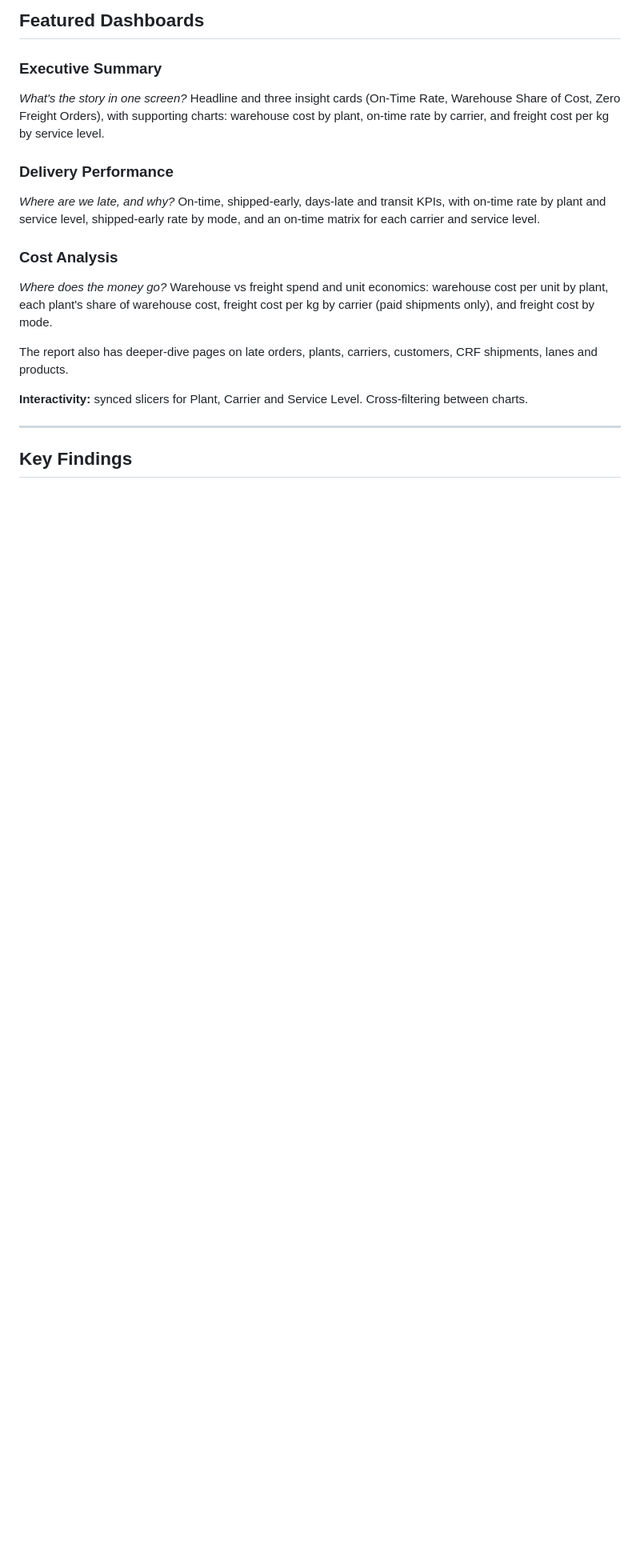
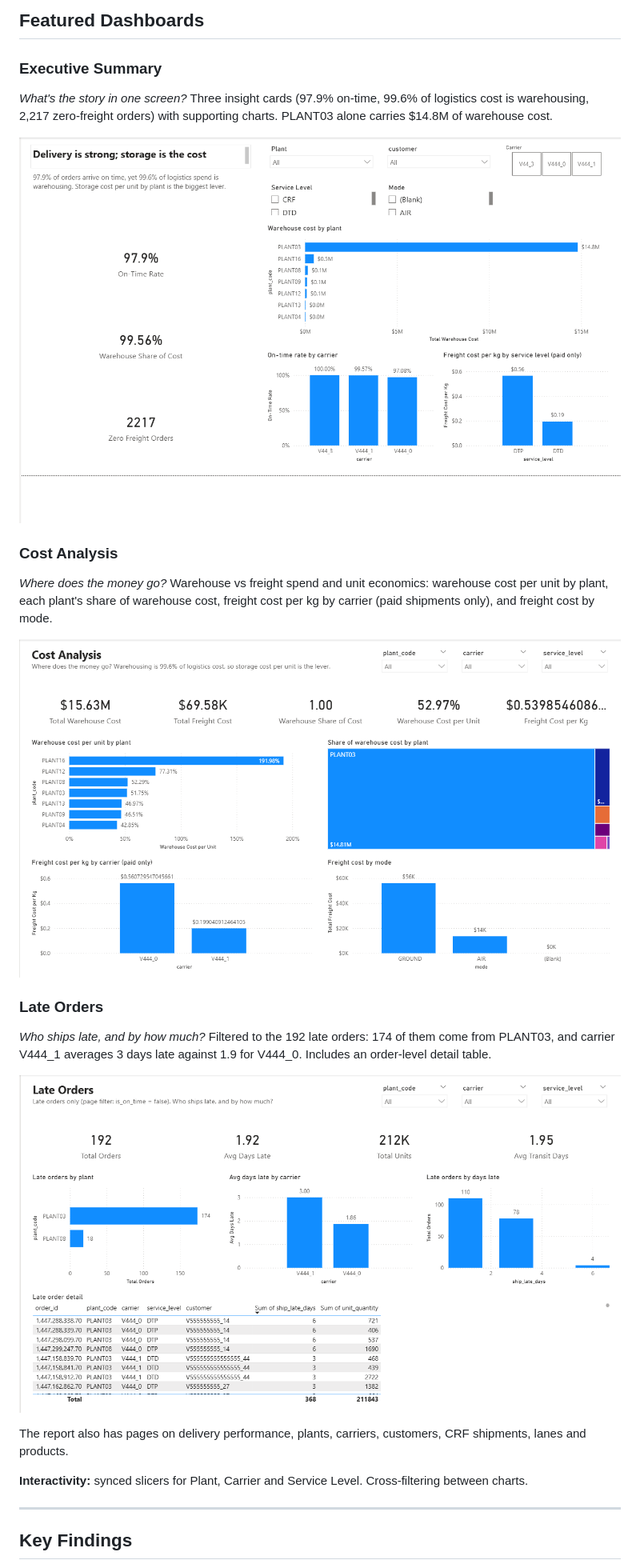
Before and after one commit to fmckenzie05/brunel-supply-chain, a Markdown page: README.md, the part around one of its changes. Shown at 80% size. GitHub-like rendering; pictures changed too: images/cost_analysis.png (added), images/executive_summary.png (added), images/late_orders.png (added); blank space fills up the shorter version.

Commit message:
Add dashboard screenshots to README
Feature Executive Summary, Cost Analysis and Late Orders with screenshots
in images/.

Co-Authored-By: Claude Opus 5.5 <noreply@anthropic.com>

```diff
--- a/README.md
+++ b/README.md
@@ -112,17 +112,23 @@ Every KPI was recalculated independently with DAX queries against the live model
 
 ### Executive Summary
 *What's the story in one screen?*
-Headline and three insight cards (On-Time Rate, Warehouse Share of Cost, Zero Freight Orders), with supporting charts: warehouse cost by plant, on-time rate by carrier, and freight cost per kg by service level.
+Three insight cards (97.9% on-time, 99.6% of logistics cost is warehousing, 2,217 zero-freight orders) with supporting charts. PLANT03 alone carries $14.8M of warehouse cost.
 
-### Delivery Performance
-*Where are we late, and why?*
-On-time, shipped-early, days-late and transit KPIs, with on-time rate by plant and service level, shipped-early rate by mode, and an on-time matrix for each carrier and service level.
+![Executive Summary](images/executive_summary.png)
 
 ### Cost Analysis
 *Where does the money go?*
 Warehouse vs freight spend and unit economics: warehouse cost per unit by plant, each plant's share of warehouse cost, freight cost per kg by carrier (paid shipments only), and freight cost by mode.
 
-The report also has deeper-dive pages on late orders, plants, carriers, customers, CRF shipments, lanes and products.
+![Cost Analysis](images/cost_analysis.png)
+
+### Late Orders
+*Who ships late, and by how much?*
+Filtered to the 192 late orders: 174 of them come from PLANT03, and carrier V444_1 averages 3 days late against 1.9 for V444_0. Includes an order-level detail table.
+
+![Late Orders](images/late_orders.png)
+
+The report also has pages on delivery performance, plants, carriers, customers, CRF shipments, lanes and products.
 
 **Interactivity:** synced slicers for Plant, Carrier and Service Level. Cross-filtering between charts.
 
```
Also changed, not shown: other parts of README.md (+2 -0 lines).
